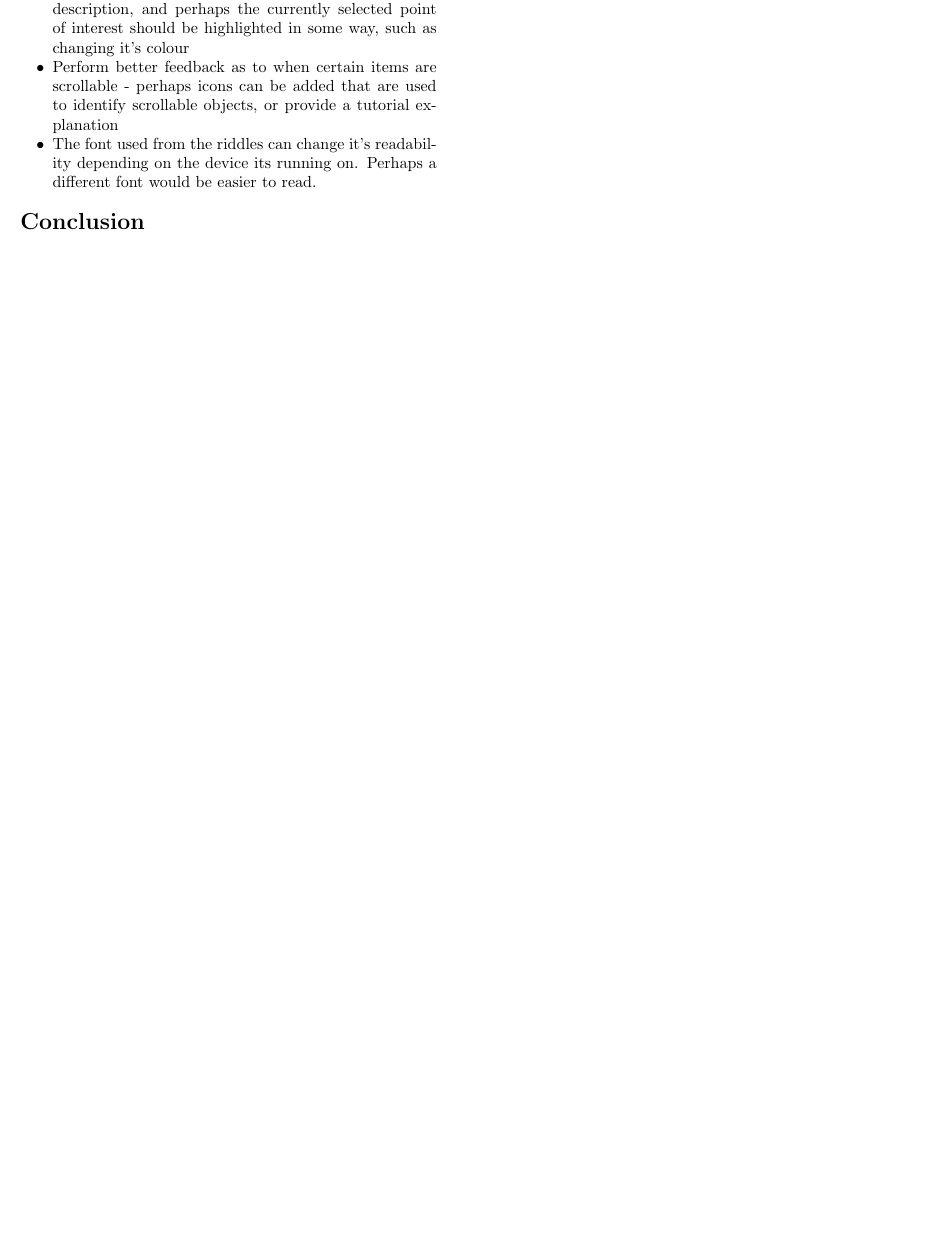
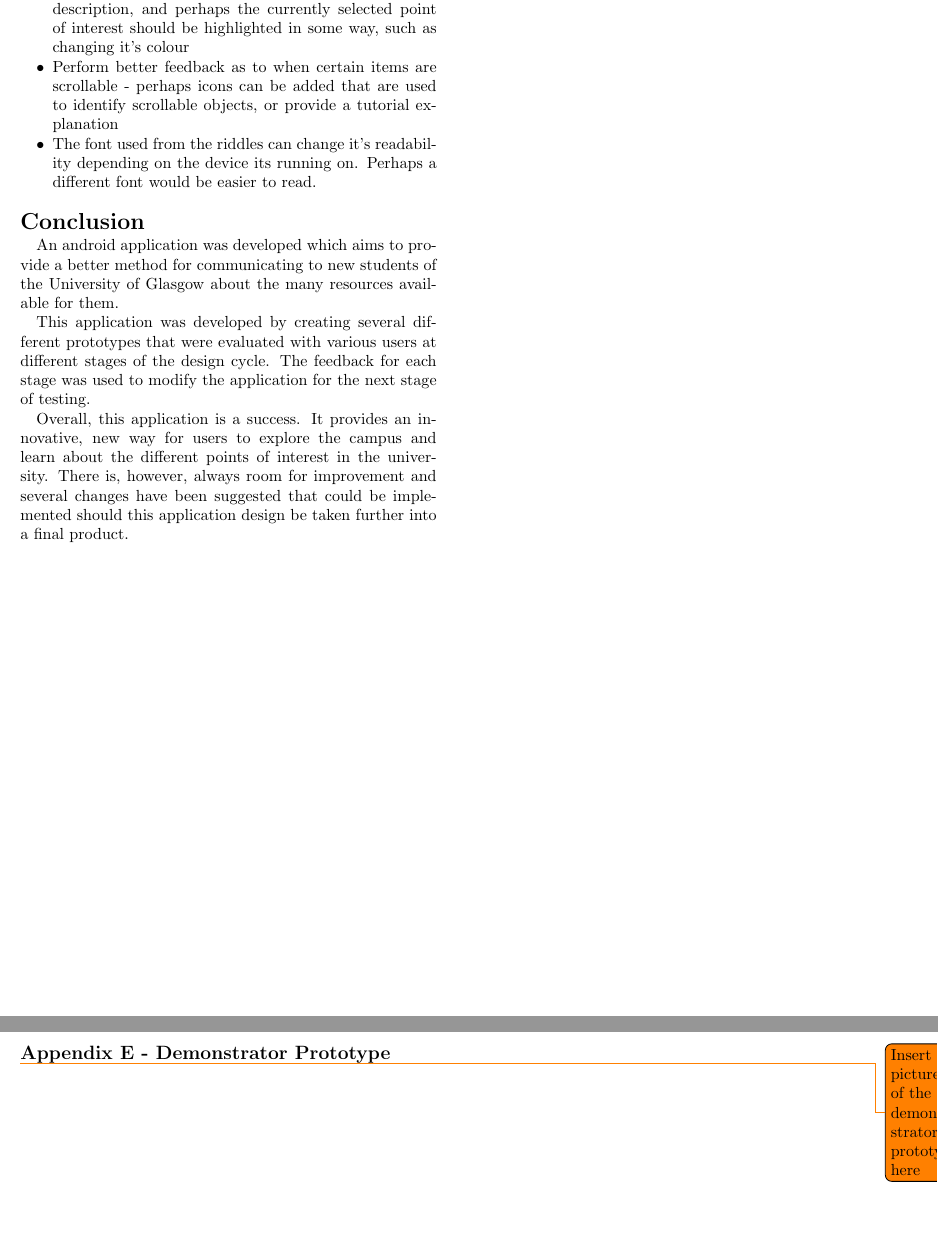
Before and after one commit to itsBelinda/COMPSCI5015-Puzzle, a LaTeX document (doc/LateX/Report.tex): part of page 7 of 17 before the commit and two parts of pages 7 and 18 of 18 after it, the two joined at a grey line, cut so that both start at the same text, the shorter picture padded with empty space. Compiled offline with pdfLaTeX.

Commit message:
Added a basic intro/conclusion

```diff
--- a/doc/LateX/Report.tex
+++ b/doc/LateX/Report.tex
@@ -318,7 +318,13 @@ It is recomended then that, based on the provided feedback, if this application
  \item The font used from the riddles can change it's readability depending on the device its running on. Perhaps a different font would be easier to read.
 \end{itemize}
 \section*{Conclusion}
+An android application was developed which aims to provide a better method for communicating to new students of the University of Glasgow about the many resources available for them.
 
+This application was developed by creating several different prototypes that were evaluated with various users at different stages of the design cycle. The feedback for each stage was used to modify the application for the next stage of testing.
+
+Overall, this application is a success. It provides an innovative, new way for users to explore the campus and learn about the different points of interest in the university. There is, however, always room for improvement and several changes have been suggested that could be implemented should this application design be taken further into a final product.
+
+% ------------------------------------
 \onecolumn
 \section*{Appendices}
 \subsection*{Appendix A - Initial Prototypes}
@@ -398,5 +404,7 @@ It is recomended then that, based on the provided feedback, if this application
   \noindent\makebox[\textwidth]{\includegraphics[width=\paperwidth]{./figures/finalStoryboards/finalStoryboards-8.png}}
 \end{center}
 
-
+\newpage
+\subsection*{Appendix E - Demonstrator Prototype}
+\todo{Insert pictures of the demonstrator prototype here}
 \end{document}
```
Also changed, not shown: doc/LateX/Report.tex (2 more changed lines).
